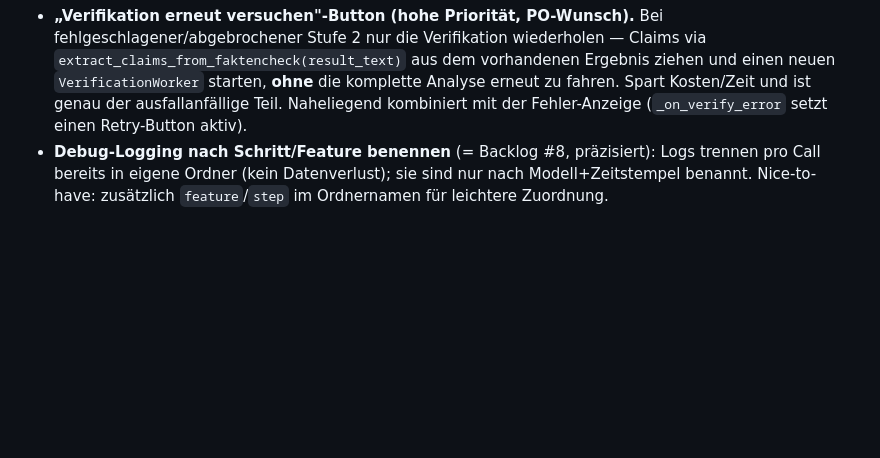
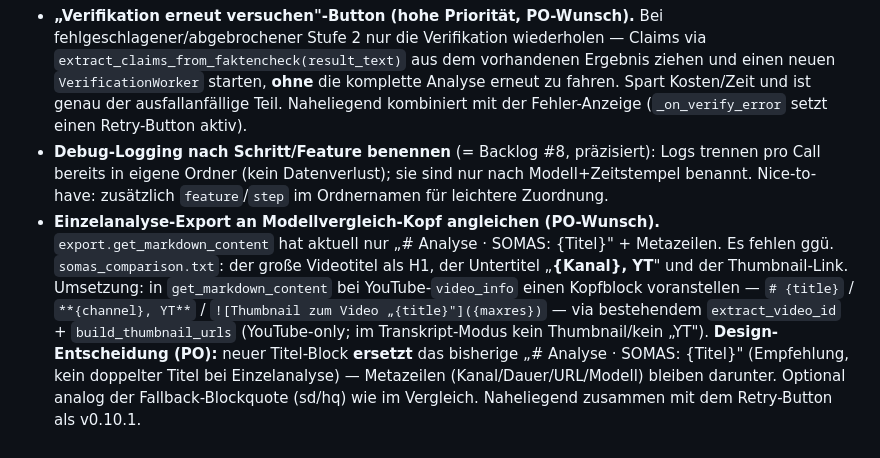
Before and after one commit to ddumdi11/somas_prompt_generator, a Markdown page: specs/SOMAS_v0.10.0_SPEC_faktencheck_verifikation.md, the part around the change. Drawn GitHub-style; blank space fills up the shorter version.

Commit message:
docs(faktencheck): Spec-Backlog ergänzt (Export-Kopf v0.10.1, Architekt)
Inhalt vom Architekten (Claude.ai); Commit/Push über Claude Code.

Co-Authored-By: Claude Opus 4.8 (1M context) <noreply@anthropic.com>

```diff
--- a/specs/SOMAS_v0.10.0_SPEC_faktencheck_verifikation.md
+++ b/specs/SOMAS_v0.10.0_SPEC_faktencheck_verifikation.md
@@ -718,3 +718,13 @@ hoch/runter beide funktionsfähig, in der Verifikations- UND der Vergleichs-Sect
 - **Debug-Logging nach Schritt/Feature benennen** (= Backlog #8, präzisiert): Logs trennen pro
   Call bereits in eigene Ordner (kein Datenverlust); sie sind nur nach Modell+Zeitstempel
   benannt. Nice-to-have: zusätzlich `feature`/`step` im Ordnernamen für leichtere Zuordnung.
+- **Einzelanalyse-Export an Modellvergleich-Kopf angleichen (PO-Wunsch).** `export.get_markdown_content`
+  hat aktuell nur „# Analyse · SOMAS: {Titel}" + Metazeilen. Es fehlen ggü. `somas_comparison.txt`:
+  der große Videotitel als H1, der Untertitel „**{Kanal}, YT**" und der Thumbnail-Link. Umsetzung:
+  in `get_markdown_content` bei YouTube-`video_info` einen Kopfblock voranstellen —
+  `# {title}` / `**{channel}, YT**` / `![Thumbnail zum Video „{title}"]({maxres})` — via bestehendem
+  `extract_video_id` + `build_thumbnail_urls` (YouTube-only; im Transkript-Modus kein Thumbnail/kein
+  „YT"). **Design-Entscheidung (PO):** neuer Titel-Block **ersetzt** das bisherige
+  „# Analyse · SOMAS: {Titel}" (Empfehlung, kein doppelter Titel bei Einzelanalyse) — Metazeilen
+  (Kanal/Dauer/URL/Modell) bleiben darunter. Optional analog der Fallback-Blockquote (sd/hq) wie im
+  Vergleich. Naheliegend zusammen mit dem Retry-Button als v0.10.1.
```
